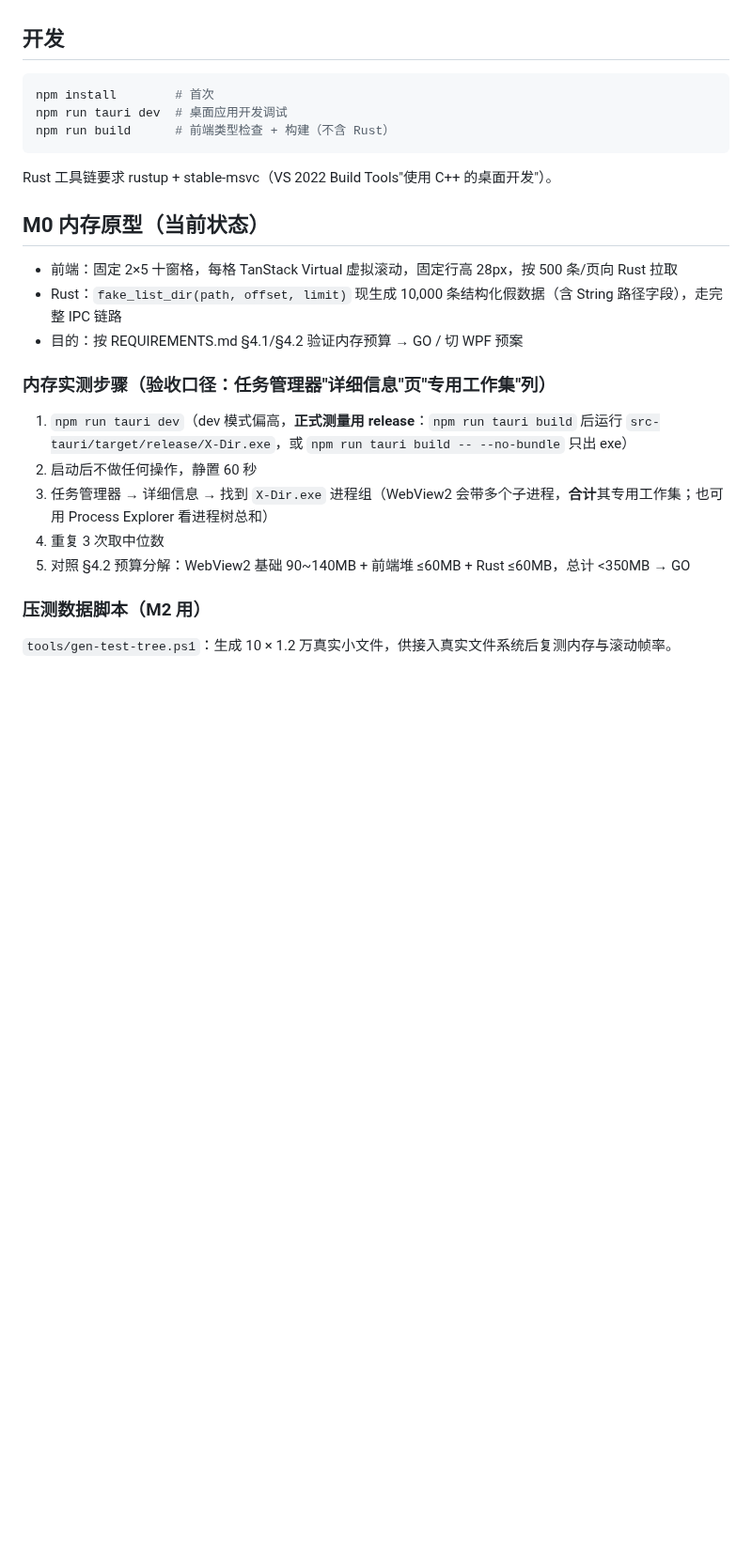
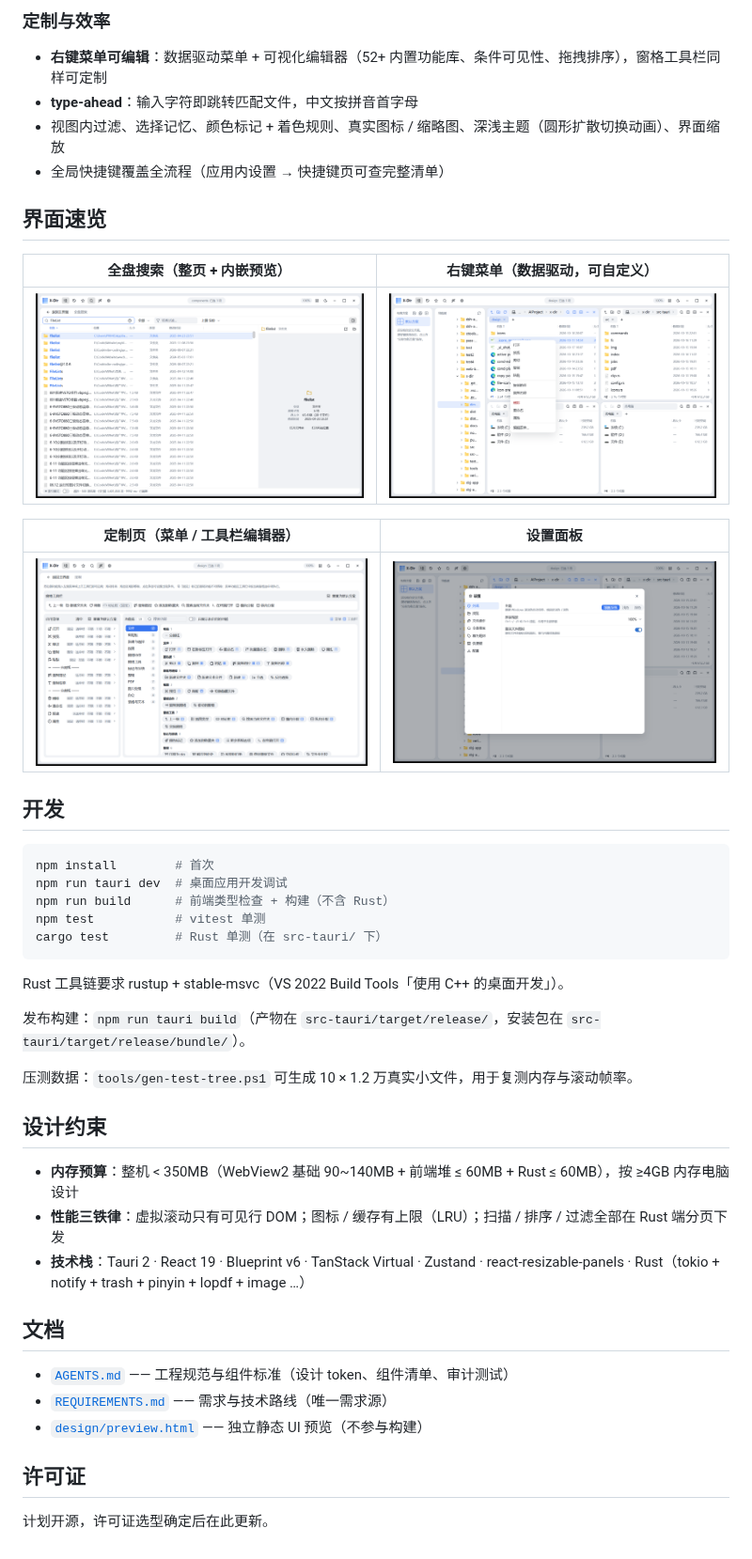
Before and after one commit to wwc9/x-dir, a Markdown page: README.md, the part around one of its changes. Shown at 94% size. Drawn GitHub-style; pictures changed too: docs/screenshots/context-menu.png (added), docs/screenshots/customize.png (added), docs/screenshots/gsearch.png (added); blank space fills up the shorter version.

Commit message:
docs: 重写 README — 功能特性、关键界面截图与开发指引
- 特性分组：窗格布局 / 全盘搜索 / 快速预览 / 文件操作 / 内置工具箱 / 定制与效率
- 新增 docs/screenshots/ 五张实机截图（主界面 / 全盘搜索 / 右键菜单 / 定制页 / 设置）
- 移除过时的 M0 内存原型章节，补充测试与发布构建说明

````diff
--- a/README.md
+++ b/README.md
@@ -6,3 +39,18 @@ Windows 优先的轻量级多窗格文件管理器（单窗口 + N 窗格）。
+### 定制与效率
+- **右键菜单可编辑**：数据驱动菜单 + 可视化编辑器（52+ 内置功能库、条件可见性、拖拽排序），窗格工具栏同样可定制
+- **type-ahead**：输入字符即跳转匹配文件，中文按拼音首字母
+- 视图内过滤、选择记忆、颜色标记 + 着色规则、真实图标 / 缩略图、深浅主题（圆形扩散切换动画）、界面缩放
+- 全局快捷键覆盖全流程（应用内设置 → 快捷键页可查完整清单）
+
+## 界面速览
+
+| 全盘搜索（整页 + 内嵌预览） | 右键菜单（数据驱动，可自定义） |
+|---|---|
+| ![全盘搜索](docs/screenshots/gsearch.png) | ![右键菜单](docs/screenshots/context-menu.png) |
+
+| 定制页（菜单 / 工具栏编辑器） | 设置面板 |
+|---|---|
+| ![定制页](docs/screenshots/customize.png) | ![设置](docs/screenshots/settings.png) |
 
 ## 开发
 
@@ -10,24 +58,28 @@ Windows 优先的轻量级多窗格文件管理器（单窗口 + N 窗格）。
 npm install        # 首次
 npm run tauri dev  # 桌面应用开发调试
 npm run build      # 前端类型检查 + 构建（不含 Rust）
+npm test           # vitest 单测
+cargo test         # Rust 单测（在 src-tauri/ 下）
 ```
 
-Rust 工具链要求 rustup + stable-msvc（VS 2022 Build Tools"使用 C++ 的桌面开发"）。
+Rust 工具链要求 rustup + stable-msvc（VS 2022 Build Tools「使用 C++ 的桌面开发」）。
 
-## M0 内存原型（当前状态）
+发布构建：`npm run tauri build`（产物在 `src-tauri/target/release/`，安装包在 `src-tauri/target/release/bundle/`）。
 
-- 前端：固定 2×5 十窗格，每格 TanStack Virtual 虚拟滚动，固定行高 28px，按 500 条/页向 Rust 拉取
-- Rust：`fake_list_dir(path, offset, limit)` 现生成 10,000 条结构化假数据（含 String 路径字段），走完整 IPC 链路
-- 目的：按 REQUIREMENTS.md §4.1/§4.2 验证内存预算 → GO / 切 WPF 预案
+压测数据：`tools/gen-test-tree.ps1` 可生成 10 × 1.2 万真实小文件，用于复测内存与滚动帧率。
 
-### 内存实测步骤（验收口径：任务管理器"详细信息"页"专用工作集"列）
+## 设计约束
 
-1. `npm run tauri dev`（dev 模式偏高，**正式测量用 release**：`npm run tauri build` 后运行 `src-tauri/target/release/X-Dir.exe`，或 `npm run tauri build -- --no-bundle` 只出 exe）
-2. 启动后不做任何操作，静置 60 秒
-3. 任务管理器 → 详细信息 → 找到 `X-Dir.exe` 进程组（WebView2 会带多个子进程，**合计**其专用工作集；也可用 Process Explorer 看进程树总和）
-4. 重复 3 次取中位数
-5. 对照 §4.2 预算分解：WebView2 基础 90~140MB + 前端堆 ≤60MB + Rust ≤60MB，总计 <350MB → GO
+- **内存预算**：整机 < 350MB（WebView2 基础 90~140MB + 前端堆 ≤ 60MB + Rust ≤ 60MB），按 ≥4GB 内存电脑设计
+- **性能三铁律**：虚拟滚动只有可见行 DOM；图标 / 缓存有上限（LRU）；扫描 / 排序 / 过滤全部在 Rust 端分页下发
+- **技术栈**：Tauri 2 · React 19 · Blueprint v6 · TanStack Virtual · Zustand · react-resizable-panels · Rust（tokio + notify + trash + pinyin + lopdf + image …）
 
-### 压测数据脚本（M2 用）
+## 文档
 
-`tools/gen-test-tree.ps1`：生成 10 × 1.2 万真实小文件，供接入真实文件系统后复测内存与滚动帧率。
+- [`AGENTS.md`](AGENTS.md) —— 工程规范与组件标准（设计 token、组件清单、审计测试）
+- [`REQUIREMENTS.md`](REQUIREMENTS.md) —— 需求与技术路线（唯一需求源）
+- [`design/preview.html`](design/preview.html) —— 独立静态 UI 预览（不参与构建）
+
+## 许可证
+
+计划开源，许可证选型确定后在此更新。
````
Also changed, not shown: other parts of README.md (+35 -2 lines), docs/screenshots/main.png (added).
